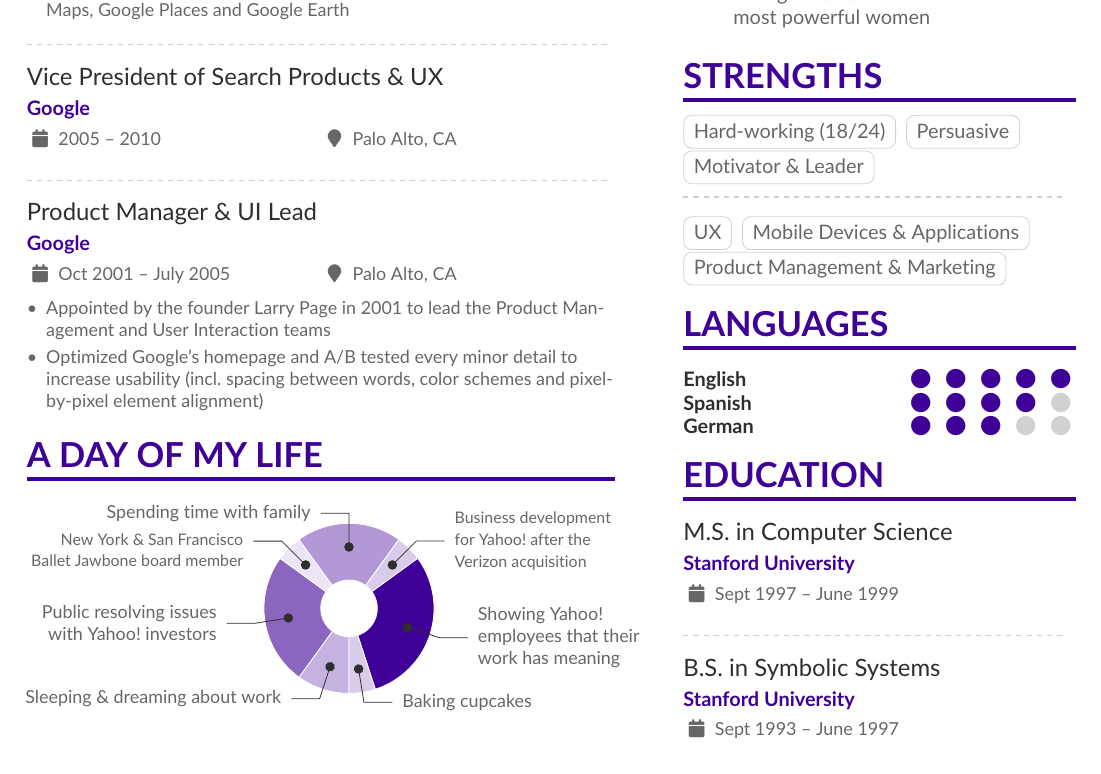
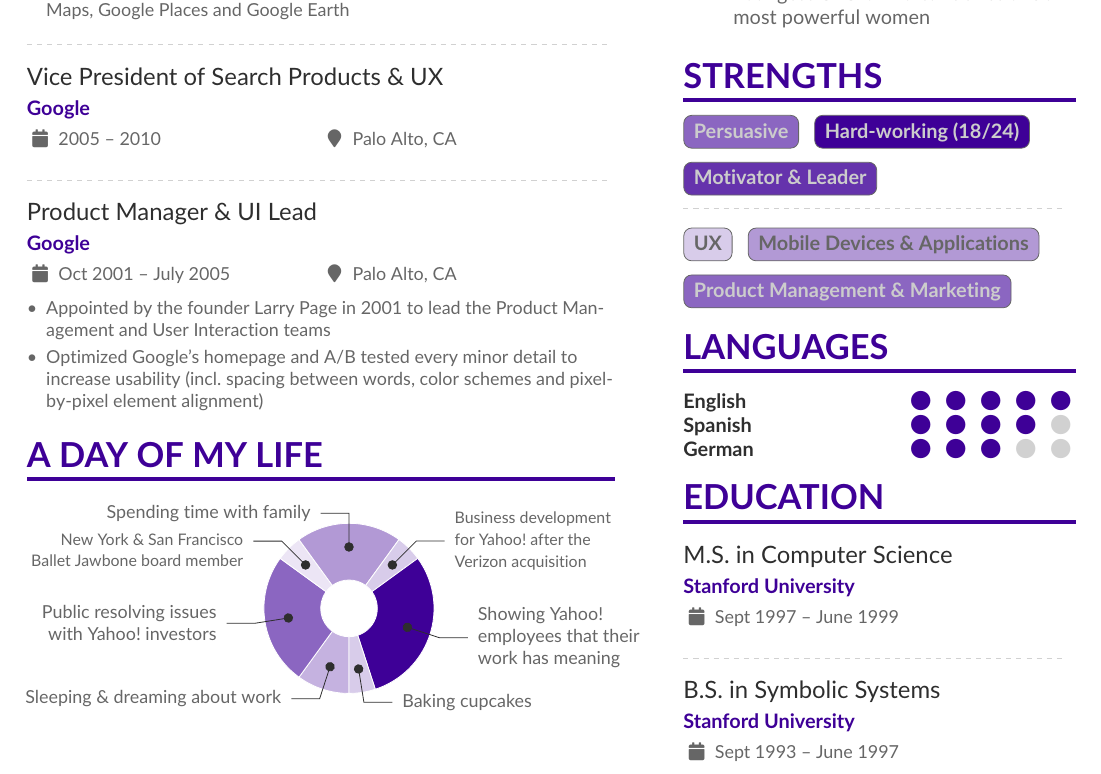
Before and after one commit to liantze/AltaCV, a LaTeX CV (mmayer.tex, which reads altacv.cls): part of page 1 of 2, cut so that both start at the same text. Compiled offline with pdfLaTeX.

Commit message:
Improves \cvtag command
\cvtag command has been improved to produce filled tags
depending on the specified emphasis in a scale of 5 points

```diff
--- a/altacv.cls
+++ b/altacv.cls
@@ -37,7 +37,7 @@
 \LoadClass{article}
 %% v1.3.2 Hopefully this helps make the PDF
 %% file more 'friendly' with copy-paste etc
-\RequirePackage[a-1b]{pdfx}
+%\RequirePackage[a-1b]{pdfx}
 \RequirePackage[margin=2cm]{geometry}
 \RequirePackage[fixed]{fontawesome5}
 \RequirePackage{ifxetex,ifluatex}
@@ -314,8 +314,13 @@
   \smallskip
 }
 
-\newcommand{\cvtag}[1]{%
-  \tikz[baseline]\node[anchor=base,draw=body!30,rounded corners,inner xsep=1ex,inner ysep =0.75ex,text height=1.5ex,text depth=.25ex]{#1};
+\newcommand{\cvtag}[3]{%
+  \pgfmathsetmacro{\rating}{#2 * 100 / 5}
+  \ifnumgreater{3}{#2}{%
+    \tikz[baseline]\node[anchor=base,draw=body,fill=#1!\rating, rounded corners,inner xsep=1ex,inner ysep =0.75ex,text height=1.5ex,text depth=.25ex]{\bfseries\textcolor{black!60}{#3}};%
+  }{%
+    \tikz[baseline]\node[anchor=base,draw=body,fill=#1!\rating, rounded corners,inner xsep=1ex,inner ysep =0.75ex,text height=1.5ex,text depth=.25ex]{\bfseries\textcolor{black!20}{#3}};%
+    }
 }
 
 \newcommand{\cvskill}[2]{%
--- a/mmayer.tex
+++ b/mmayer.tex
@@ -215,15 +215,15 @@
 
 \cvsection{Strengths}
 
-\cvtag{Hard-working (18/24)}
-\cvtag{Persuasive}\\
-\cvtag{Motivator \& Leader}
+\cvtag{VividPurple}{3}{Persuasive}
+\cvtag{VividPurple}{5}{Hard-working (18/24)}\\[.2cm]
+\cvtag{VividPurple}{4}{Motivator \& Leader}
 
 \divider\smallskip
 
-\cvtag{UX}
-\cvtag{Mobile Devices \& Applications}
-\cvtag{Product Management \& Marketing}
+\cvtag{VividPurple}{1}{UX}
+\cvtag{VividPurple}{2}{Mobile Devices \& Applications}\\[.2cm]
+\cvtag{VividPurple}{3}{Product Management \& Marketing}
 
 \cvsection{Languages}
 
```
Also changed, not shown: sample.tex (+6 -6 lines), mmayer.pdf, sample.pdf.
